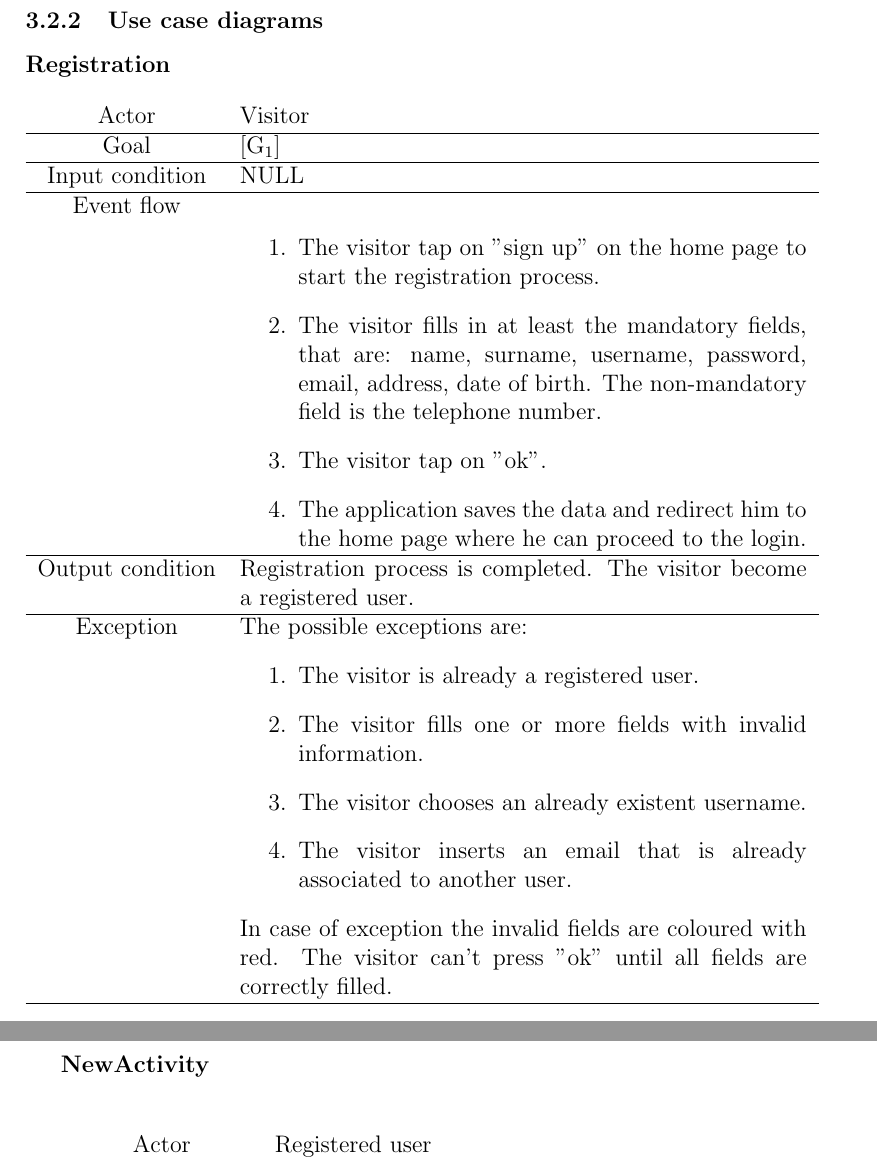
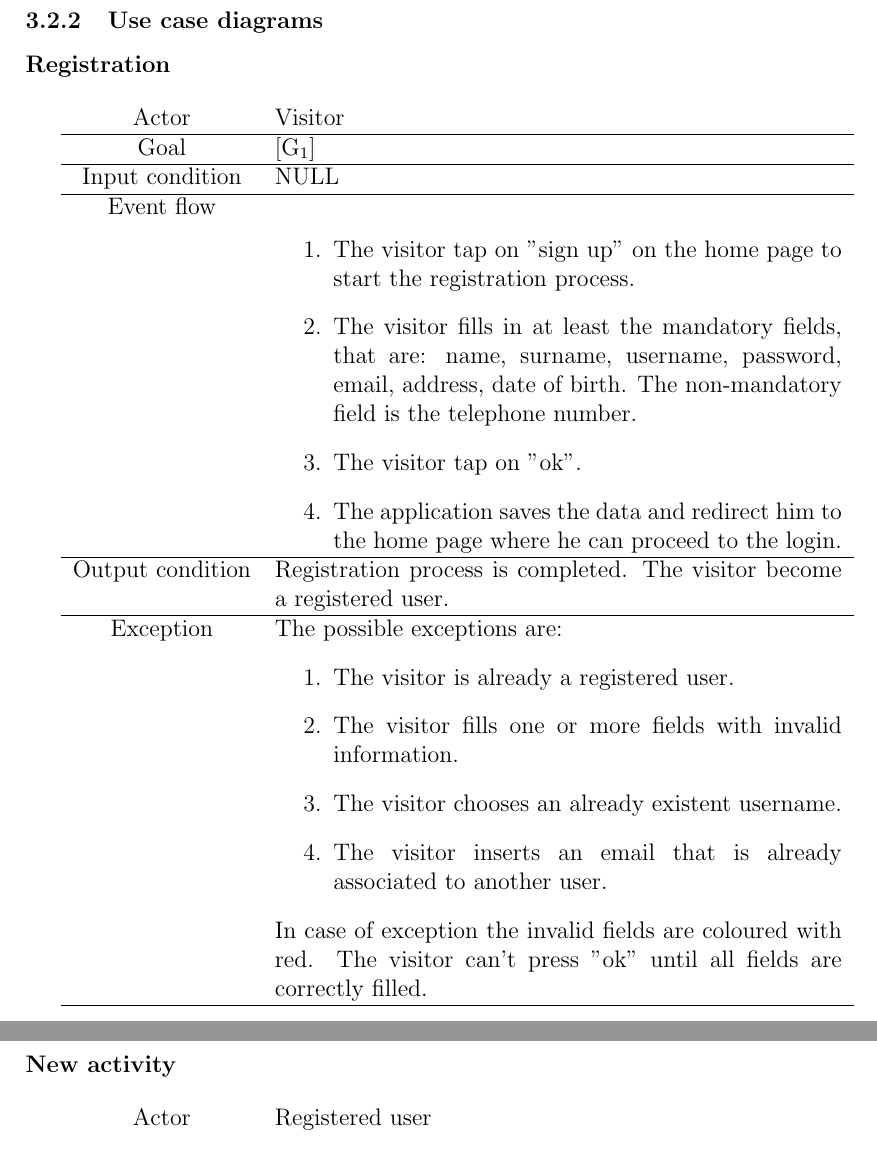
Before and after one commit to Seve1995/Travlendar, a LaTeX document (Latex.tex): two parts of pages 18 and 20 of 26, joined at a grey line, cut so that both start at the same text. Compiled offline with pdfLaTeX.

Commit message:
corrections

```diff
--- a/Latex.tex
+++ b/Latex.tex
@@ -293,8 +293,10 @@ Since he lives in Milan and he hates public transports, he decides to try the ap
 
 \pagebreak
 \subsubsection{Use case diagrams}\label{sec:mod1}
-\textbf{Registration} \linebreak
- \linebreak
+\begin{flushleft}
+\textbf{Registration}
+\end{flushleft}
+
 \begin{tabular}{cp{10cm}}
 Actor&Visitor\\ \hline
 Goal& {[G\ped{1}]}\\ \hline
@@ -344,9 +347,11 @@ In both the cases the user is notified with an error message and invited to try
 
 \pagebreak
 
-\textbf{NewActivity}
-\linebreak
- \linebreak
+
+\begin{flushleft}
+\textbf{New activity}
+\end{flushleft}
+
 
 \begin{tabular}{cp{10cm}}
 Actor&Registered user\\ \hline
```
Also changed, not shown: Latex.pdf, Latex.tex (6 more changed lines), 2 other files.
